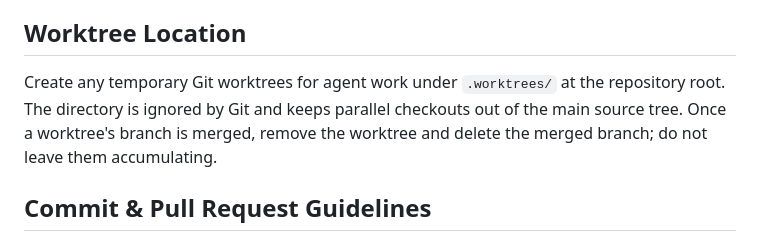
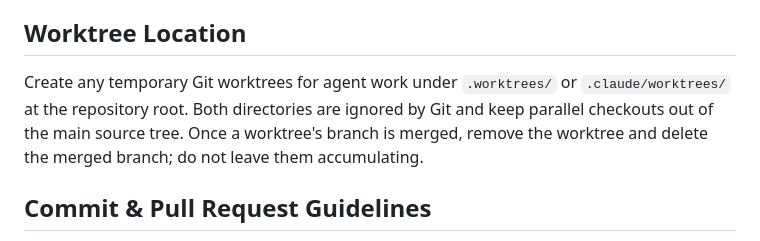
Before and after one commit to lyh970817/qualtdict, a Markdown page: AGENTS.md, the part around the change. Rendered like a GitHub page.

Commit message:
Correct worktree location in AGENTS.md

```diff
--- a/AGENTS.md
+++ b/AGENTS.md
@@ -51,10 +51,11 @@ it.
 
 ## Worktree Location
 
-Create any temporary Git worktrees for agent work under `.worktrees/` at the
-repository root. The directory is ignored by Git and keeps parallel checkouts
-out of the main source tree. Once a worktree's branch is merged, remove the
-worktree and delete the merged branch; do not leave them accumulating.
+Create any temporary Git worktrees for agent work under `.worktrees/` or
+`.claude/worktrees/` at the repository root. Both directories are ignored by
+Git and keep parallel checkouts out of the main source tree. Once a
+worktree's branch is merged, remove the worktree and delete the merged
+branch; do not leave them accumulating.
 
 ## Commit & Pull Request Guidelines
 
```
